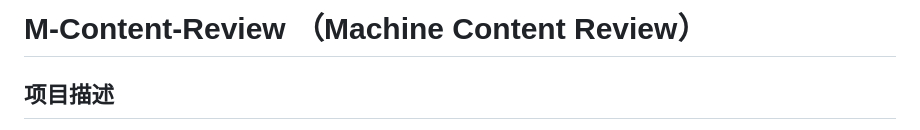
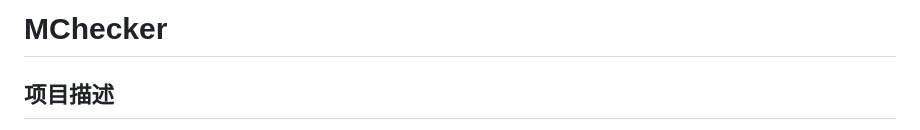
Before and after one commit to Chen-Jieteng/MChecker, a Markdown page: README.md, the part around the change. Rendered like a GitHub page.

```diff
--- a/README.md
+++ b/README.md
@@ -1,4 +1,4 @@
-# M-Content-Review （Machine Content Review）
+# MChecker
 ## 项目描述
 开源机审模型全流程项目，模拟针对通用APP的短视频、图文、广告的机审模型架构的实践及优化，以提供现有模型框架一个新路径及思路。
 - 测试APP为开源项目douyin：https://github.com/zyronon/douyin
```
